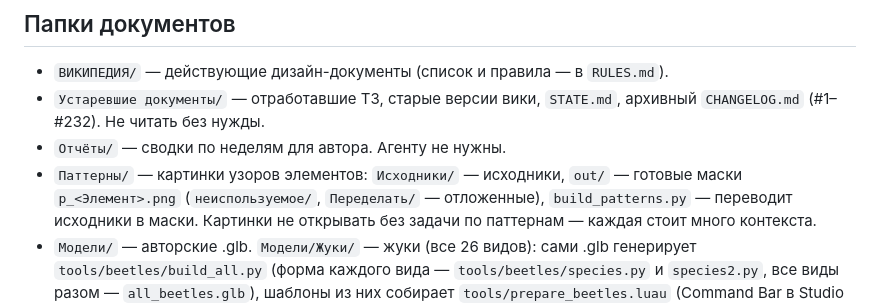
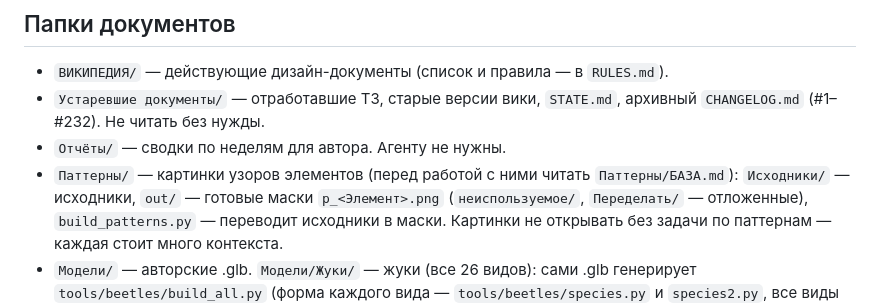
Before and after one commit to Eblanitus/gay-orgy, a Markdown page: CLAUDE.md, the part around the change. GitHub-like rendering.

Commit message:
Паттерны: БАЗА.md — что знать агенту про узоры элементов
Co-Authored-By: Claude Opus 5.5 <noreply@anthropic.com>

```diff
--- a/CLAUDE.md
+++ b/CLAUDE.md
@@ -7,7 +7,7 @@
 - `ВИКИПЕДИЯ/` — действующие дизайн-документы (список и правила — в `RULES.md`).
 - `Устаревшие документы/` — отработавшие ТЗ, старые версии вики, `STATE.md`, архивный `CHANGELOG.md` (#1–#232). Не читать без нужды.
 - `Отчёты/` — сводки по неделям для автора. Агенту не нужны.
-- `Паттерны/` — картинки узоров элементов: `Исходники/` — исходники, `out/` — готовые маски `p_<Элемент>.png`
+- `Паттерны/` — картинки узоров элементов (перед работой с ними читать `Паттерны/БАЗА.md`): `Исходники/` — исходники, `out/` — готовые маски `p_<Элемент>.png`
   (`неиспользуемое/`, `Переделать/` — отложенные), `build_patterns.py` — переводит исходники в маски.
   Картинки не открывать без задачи по паттернам — каждая стоит много контекста.
 - `Модели/` — авторские .glb. `Модели/Жуки/` — жуки (все 26 видов): сами .glb генерирует `tools/beetles/build_all.py`
```
Also changed, not shown: Паттерны/БАЗА.md (added, +98 -0 lines).
